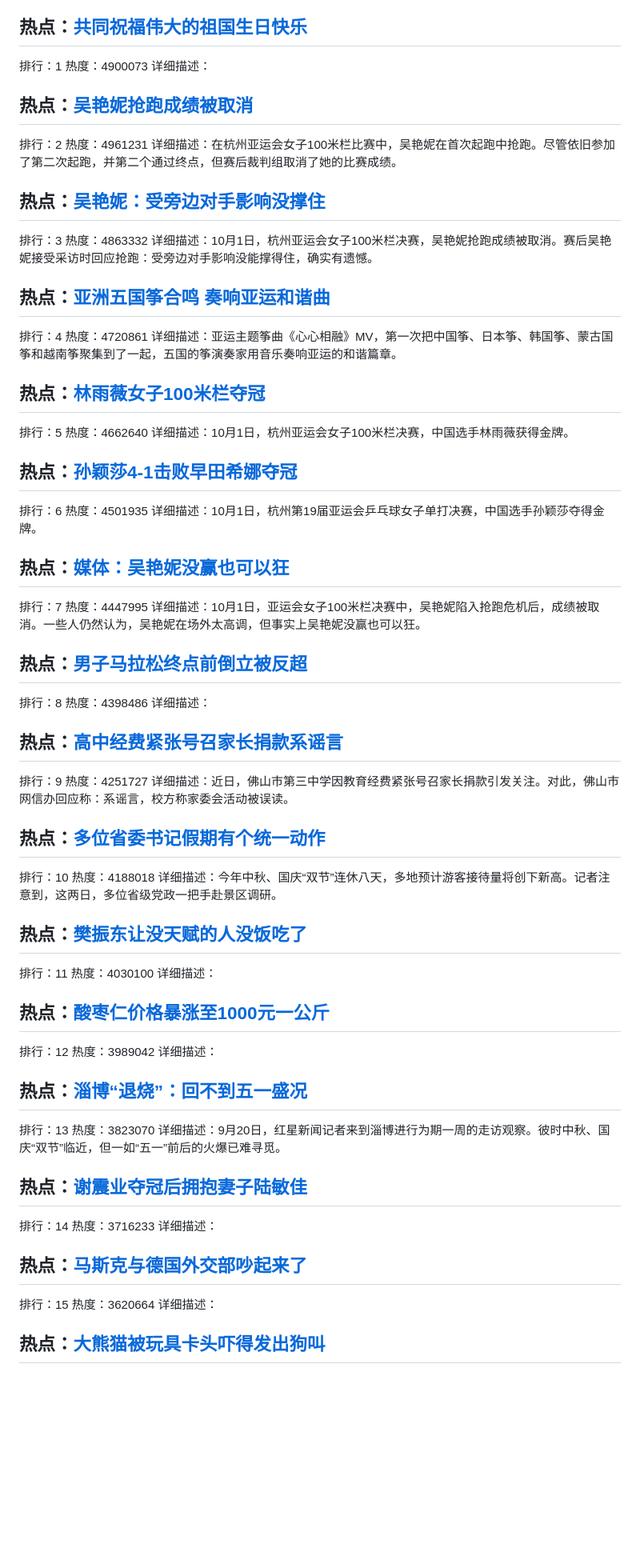
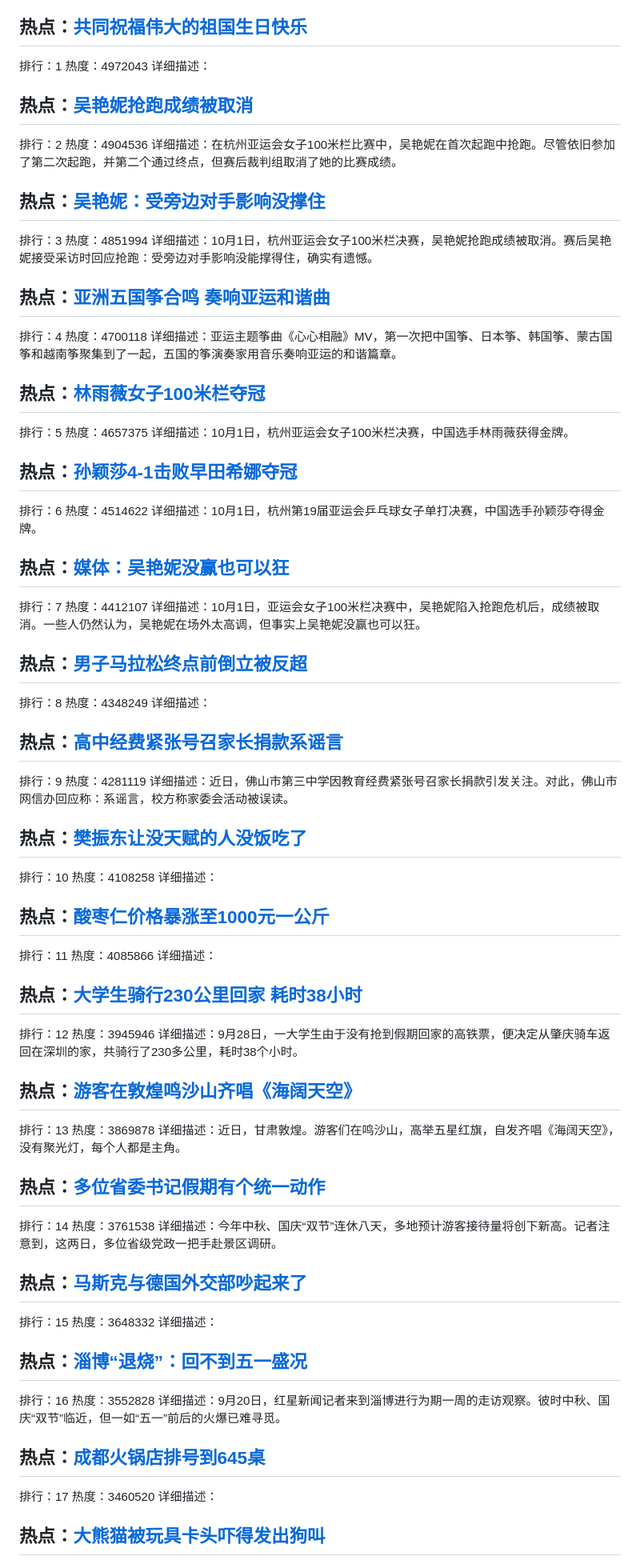
Before and after one commit to qqhsx/Top-search, a Markdown page: index.md, the part around one of its changes. Shown at 80% size. Rendered like a GitHub page; blank space fills up the shorter version.

```diff
--- a/index.md
+++ b/index.md
@@ -4,77 +4,87 @@
 
 ## 热点：[共同祝福伟大的祖国生日快乐 ](https://cn.bing.com/search?q=共同祝福伟大的祖国生日快乐 )
 排行：1
-热度：4900073
+热度：4972043
 详细描述：
 
 ## 热点：[吴艳妮抢跑成绩被取消](https://cn.bing.com/search?q=吴艳妮抢跑成绩被取消)
 排行：2
-热度：4961231
+热度：4904536
 详细描述：在杭州亚运会女子100米栏比赛中，吴艳妮在首次起跑中抢跑。尽管依旧参加了第二次起跑，并第二个通过终点，但赛后裁判组取消了她的比赛成绩。
 
 ## 热点：[吴艳妮：受旁边对手影响没撑住](https://cn.bing.com/search?q=吴艳妮：受旁边对手影响没撑住)
 排行：3
-热度：4863332
+热度：4851994
 详细描述：10月1日，杭州亚运会女子100米栏决赛，吴艳妮抢跑成绩被取消。赛后吴艳妮接受采访时回应抢跑：受旁边对手影响没能撑得住，确实有遗憾。
 
 ## 热点：[亚洲五国筝合鸣 奏响亚运和谐曲 ](https://cn.bing.com/search?q=亚洲五国筝合鸣奏响亚运和谐曲 )
 排行：4
-热度：4720861
+热度：4700118
 详细描述：亚运主题筝曲《心心相融》MV，第一次把中国筝、日本筝、韩国筝、蒙古国筝和越南筝聚集到了一起，五国的筝演奏家用音乐奏响亚运的和谐篇章。
 
 ## 热点：[林雨薇女子100米栏夺冠](https://cn.bing.com/search?q=林雨薇女子100米栏夺冠)
 排行：5
-热度：4662640
+热度：4657375
 详细描述：10月1日，杭州亚运会女子100米栏决赛，中国选手林雨薇获得金牌。
 
 ## 热点：[孙颖莎4-1击败早田希娜夺冠](https://cn.bing.com/search?q=孙颖莎4-1击败早田希娜夺冠)
 排行：6
-热度：4501935
+热度：4514622
 详细描述：10月1日，杭州第19届亚运会乒乓球女子单打决赛，中国选手孙颖莎夺得金牌。
 
 ## 热点：[媒体：吴艳妮没赢也可以狂](https://cn.bing.com/search?q=媒体：吴艳妮没赢也可以狂)
 排行：7
-热度：4447995
+热度：4412107
 详细描述：10月1日，亚运会女子100米栏决赛中，吴艳妮陷入抢跑危机后，成绩被取消。一些人仍然认为，吴艳妮在场外太高调，但事实上吴艳妮没赢也可以狂。
 
 ## 热点：[男子马拉松终点前倒立被反超](https://cn.bing.com/search?q=男子马拉松终点前倒立被反超)
 排行：8
-热度：4398486
+热度：4348249
 详细描述：
 
 ## 热点：[高中经费紧张号召家长捐款系谣言](https://cn.bing.com/search?q=高中经费紧张号召家长捐款系谣言)
 排行：9
-热度：4251727
+热度：4281119
 详细描述：近日，佛山市第三中学因教育经费紧张号召家长捐款引发关注。对此，佛山市网信办回应称：系谣言，校方称家委会活动被误读。
 
-## 热点：[多位省委书记假期有个统一动作](https://cn.bing.com/search?q=多位省委书记假期有个统一动作)
+## 热点：[樊振东让没天赋的人没饭吃了](https://cn.bing.com/search?q=樊振东让没天赋的人没饭吃了)
 排行：10
-热度：4188018
-详细描述：今年中秋、国庆“双节”连休八天，多地预计游客接待量将创下新高。记者注意到，这两日，多位省级党政一把手赴景区调研。
-
-## 热点：[樊振东让没天赋的人没饭吃了](https://cn.bing.com/search?q=樊振东让没天赋的人没饭吃了)
-排行：11
-热度：4030100
+热度：4108258
 详细描述：
 
 ## 热点：[酸枣仁价格暴涨至1000元一公斤](https://cn.bing.com/search?q=酸枣仁价格暴涨至1000元一公斤)
+排行：11
+热度：4085866
+详细描述：
+
+## 热点：[大学生骑行230公里回家 耗时38小时](https://cn.bing.com/search?q=大学生骑行230公里回家耗时38小时)
 排行：12
-热度：3989042
+热度：3945946
+详细描述：9月28日，一大学生由于没有抢到假期回家的高铁票，便决定从肇庆骑车返回在深圳的家，共骑行了230多公里，耗时38个小时。
+
+## 热点：[游客在敦煌鸣沙山齐唱《海阔天空》](https://cn.bing.com/search?q=游客在敦煌鸣沙山齐唱《海阔天空》)
+排行：13
+热度：3869878
+详细描述：近日，甘肃敦煌。游客们在鸣沙山，高举五星红旗，自发齐唱《海阔天空》，没有聚光灯，每个人都是主角。
+
+## 热点：[多位省委书记假期有个统一动作](https://cn.bing.com/search?q=多位省委书记假期有个统一动作)
+排行：14
+热度：3761538
+详细描述：今年中秋、国庆“双节”连休八天，多地预计游客接待量将创下新高。记者注意到，这两日，多位省级党政一把手赴景区调研。
+
+## 热点：[马斯克与德国外交部吵起来了](https://cn.bing.com/search?q=马斯克与德国外交部吵起来了)
+排行：15
+热度：3648332
 详细描述：
 
 ## 热点：[淄博“退烧”：回不到五一盛况](https://cn.bing.com/search?q=淄博“退烧”：回不到五一盛况)
-排行：13
-热度：3823070
+排行：16
+热度：3552828
 详细描述：9月20日，红星新闻记者来到淄博进行为期一周的走访观察。彼时中秋、国庆“双节”临近，但一如“五一”前后的火爆已难寻觅。
 
-## 热点：[谢震业夺冠后拥抱妻子陆敏佳](https://cn.bing.com/search?q=谢震业夺冠后拥抱妻子陆敏佳)
-排行：14
-热度：3716233
-详细描述：
-
-## 热点：[马斯克与德国外交部吵起来了](https://cn.bing.com/search?q=马斯克与德国外交部吵起来了)
-排行：15
-热度：3620664
+## 热点：[成都火锅店排号到645桌](https://cn.bing.com/search?q=成都火锅店排号到645桌)
+排行：17
+热度：3460520
 详细描述：
 
 ## 热点：[大熊猫被玩具卡头吓得发出狗叫](https://cn.bing.com/search?q=大熊猫被玩具卡头吓得发出狗叫)
```
Also changed, not shown: other parts of index.md (+34 -44 lines).
